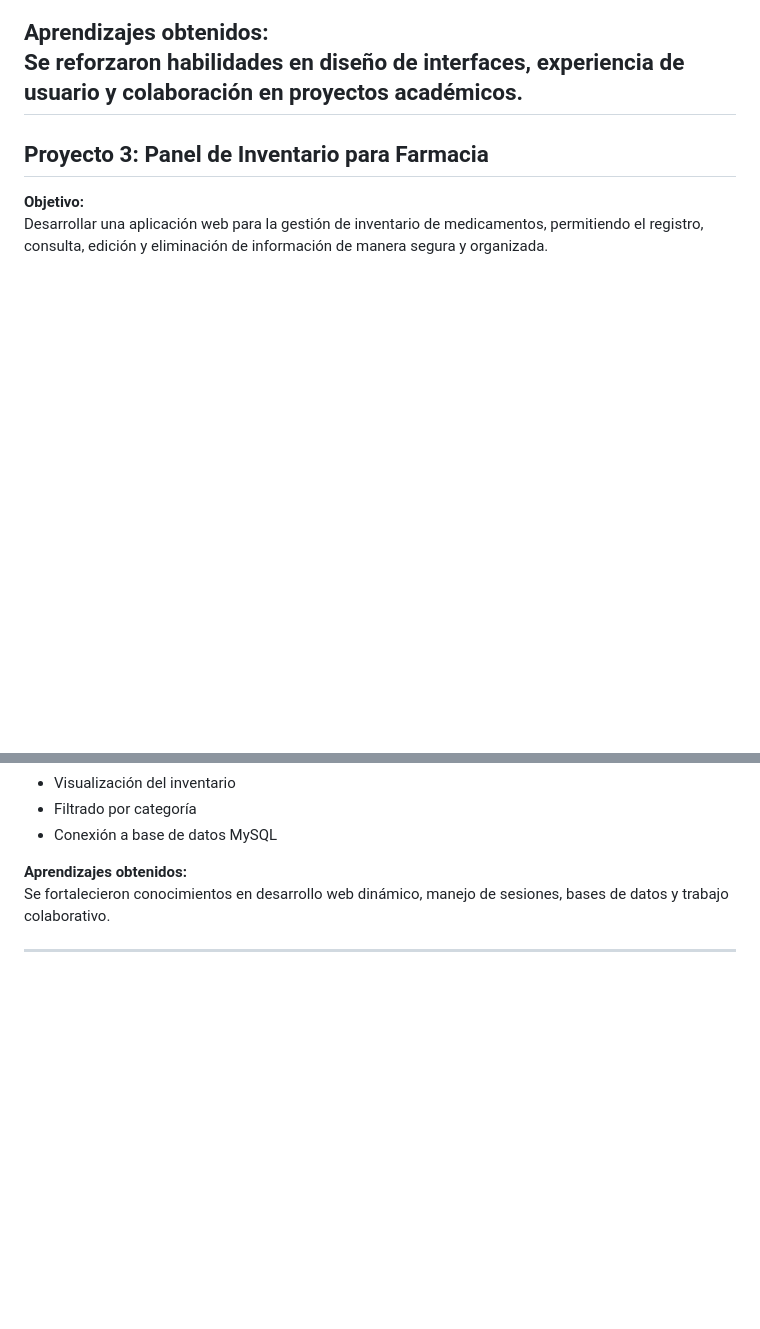
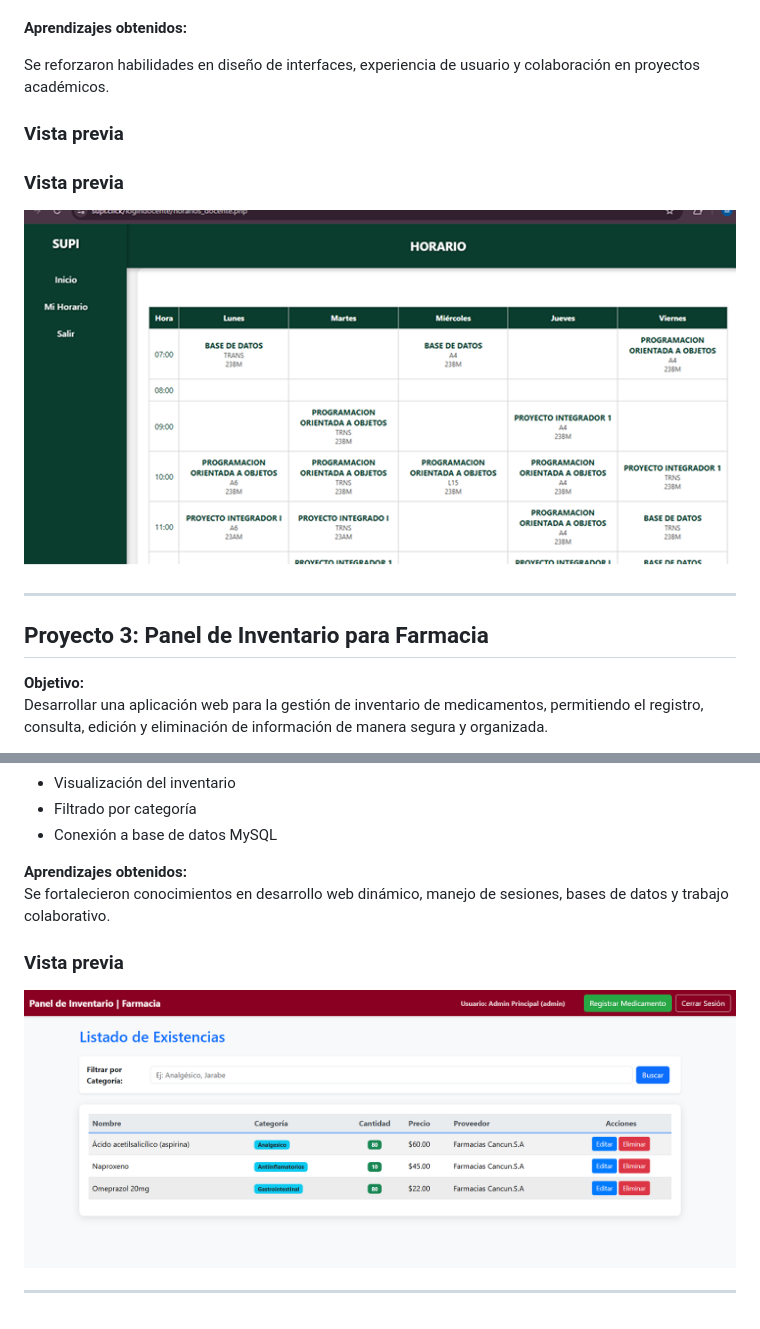
Before and after one commit to Angela805/PORTAFOLIO_PROYECTOS-, a Markdown page: README.md, 2 parts joined by grey strips. Rendered like a GitHub page; blank space fills up the shorter version.

Commit message:
Enhance README with project previews and images
Added preview sections and images for projects in README.

```diff
--- a/README.md
+++ b/README.md
@@ -43,7 +43,12 @@ Trabajo en equipo.
 Mi participación se centró en el **diseño visual del sistema**, la **creación de mockups** y el **apoyo en pruebas de usabilidad**.
 
 **Aprendizajes obtenidos:**
+
 Se reforzaron habilidades en diseño de interfaces, experiencia de usuario y colaboración en proyectos académicos.
+### Vista previa
+### Vista previa
+![SUPI](images/supi.png)
+
 ---
 ## Proyecto 3: Panel de Inventario para Farmacia
 
@@ -72,5 +77,7 @@ Mi participación se enfocó en el **desarrollo del frontend**, el diseño de la
 
 **Aprendizajes obtenidos:**
 Se fortalecieron conocimientos en desarrollo web dinámico, manejo de sesiones, bases de datos y trabajo colaborativo.
+### Vista previa
+![Login Farmacia](images/farmacia.png)
 
 ---
```
